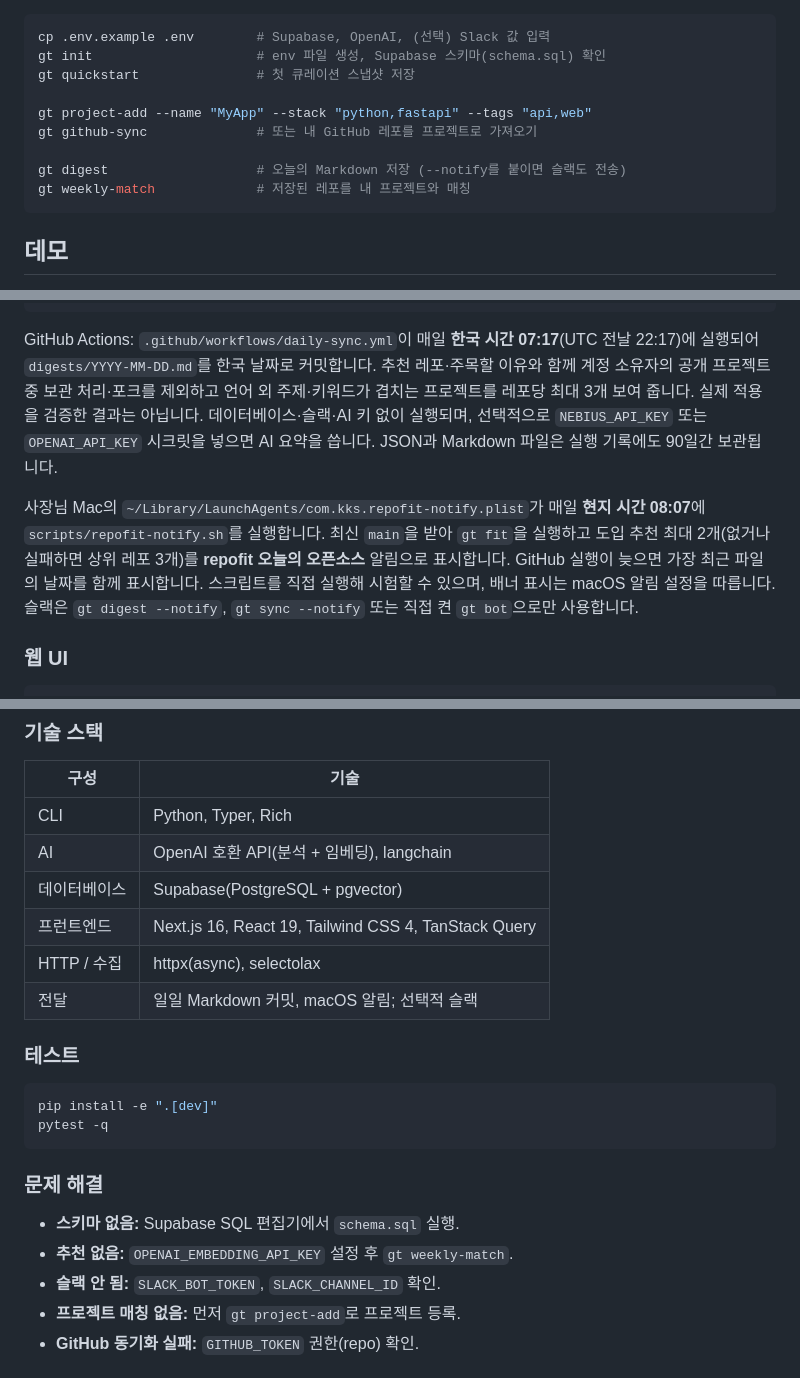
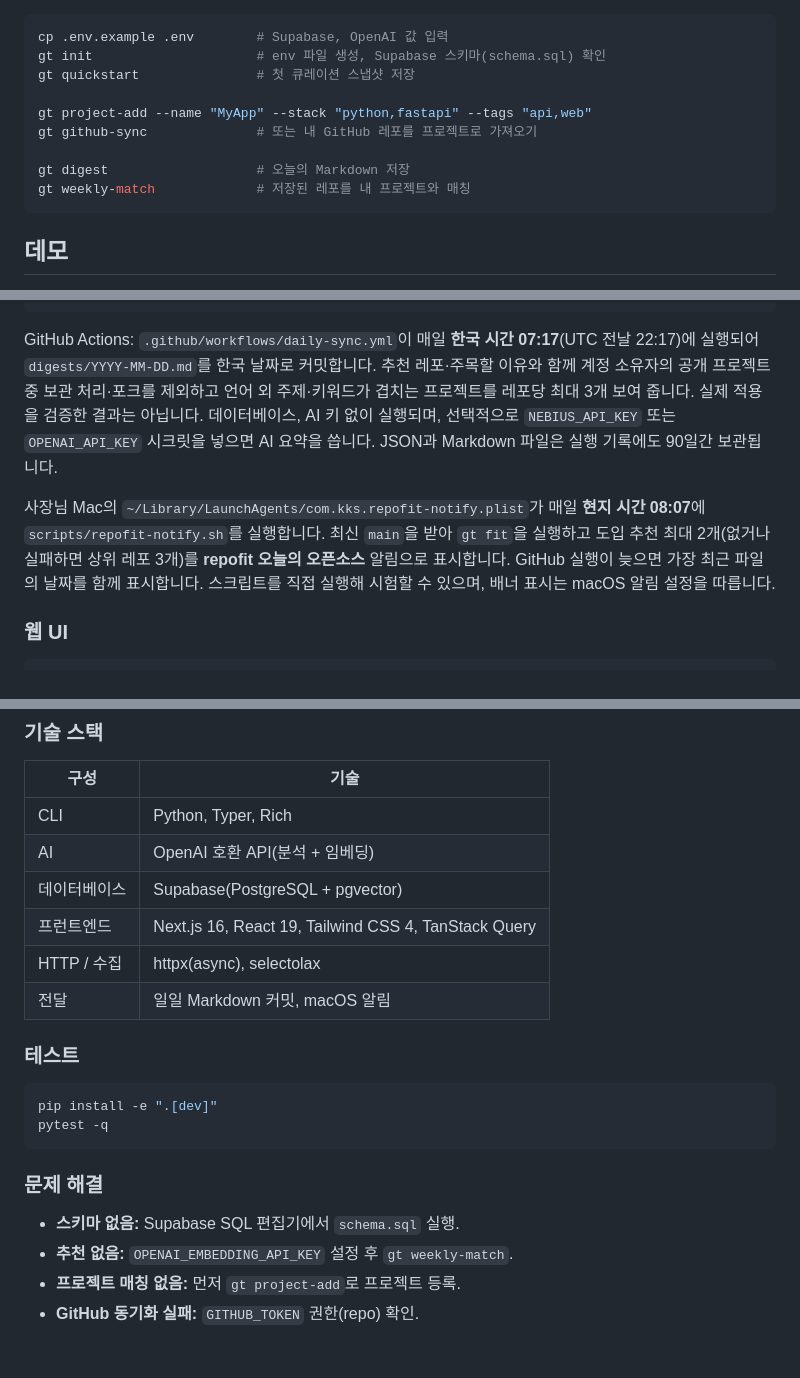
Before and after one commit to kks0488/repofit, a Markdown page: README.ko.md, 3 parts joined by grey strips. Rendered like a GitHub page; folded sections open.

````diff
--- a/README.ko.md
+++ b/README.ko.md
@@ -80,14 +80,14 @@ gt digest --no-analyze       # 오늘의 Markdown 파일과 JSON 스냅샷 저
 LLM은 `--llm-base-url/--llm-model/--llm-key-cmd` 또는 `REPOFIT_FIT_BASE_URL`, `REPOFIT_FIT_MODEL`, `REPOFIT_FIT_KEY_CMD`로 설정합니다(기본: Hive·Mac 키체인).
 
 ```bash
-cp .env.example .env        # Supabase, OpenAI, (선택) Slack 값 입력
+cp .env.example .env        # Supabase, OpenAI 값 입력
 gt init                     # env 파일 생성, Supabase 스키마(schema.sql) 확인
 gt quickstart               # 첫 큐레이션 스냅샷 저장
 
 gt project-add --name "MyApp" --stack "python,fastapi" --tags "api,web"
 gt github-sync              # 또는 내 GitHub 레포를 프로젝트로 가져오기
 
-gt digest                   # 오늘의 Markdown 저장 (--notify를 붙이면 슬랙도 전송)
+gt digest                   # 오늘의 Markdown 저장
 gt weekly-match             # 저장된 레포를 내 프로젝트와 매칭
 ```
 
@@ -238,7 +199,7 @@ cron:
 GitHub Actions: `.github/workflows/daily-sync.yml`이 매일 **한국 시간 07:17**(UTC 전날 22:17)에
 실행되어 `digests/YYYY-MM-DD.md`를 한국 날짜로 커밋합니다. 추천 레포·주목할 이유와 함께
 계정 소유자의 공개 프로젝트 중 보관 처리·포크를 제외하고 언어 외 주제·키워드가 겹치는 프로젝트를 레포당 최대 3개 보여 줍니다.
-실제 적용을 검증한 결과는 아닙니다. 데이터베이스·슬랙·AI 키 없이 실행되며, 선택적으로
+실제 적용을 검증한 결과는 아닙니다. 데이터베이스, AI 키 없이 실행되며, 선택적으로
 `NEBIUS_API_KEY` 또는 `OPENAI_API_KEY` 시크릿을 넣으면 AI 요약을 씁니다.
 JSON과 Markdown 파일은 실행 기록에도 90일간 보관됩니다.
 
@@ -246,7 +207,6 @@ JSON과 Markdown 파일은 실행 기록에도 90일간 보관됩니다.
 `scripts/repofit-notify.sh`를 실행합니다. 최신 `main`을 받아 `gt fit`을 실행하고 도입 추천 최대 2개(없거나 실패하면 상위 레포 3개)를
 **repofit 오늘의 오픈소스** 알림으로 표시합니다. GitHub 실행이 늦으면 가장 최근 파일의 날짜를 함께 표시합니다.
 스크립트를 직접 실행해 시험할 수 있으며, 배너 표시는 macOS 알림 설정을 따릅니다.
-슬랙은 `gt digest --notify`, `gt sync --notify` 또는 직접 켠 `gt bot`으로만 사용합니다.
 
 ### 웹 UI
 
@@ -263,11 +223,11 @@ npm run dev   # http://localhost:3003
 | 구성 | 기술 |
 |------|------|
 | CLI | Python, Typer, Rich |
-| AI | OpenAI 호환 API(분석 + 임베딩), langchain |
+| AI | OpenAI 호환 API(분석 + 임베딩) |
 | 데이터베이스 | Supabase(PostgreSQL + pgvector) |
 | 프런트엔드 | Next.js 16, React 19, Tailwind CSS 4, TanStack Query |
 | HTTP / 수집 | httpx(async), selectolax |
-| 전달 | 일일 Markdown 커밋, macOS 알림; 선택적 슬랙 |
+| 전달 | 일일 Markdown 커밋, macOS 알림 |
 
 ### 테스트
 
@@ -280,7 +240,6 @@ pytest -q
 
 - **스키마 없음:** Supabase SQL 편집기에서 `schema.sql` 실행.
 - **추천 없음:** `OPENAI_EMBEDDING_API_KEY` 설정 후 `gt weekly-match`.
-- **슬랙 안 됨:** `SLACK_BOT_TOKEN`, `SLACK_CHANNEL_ID` 확인.
 - **프로젝트 매칭 없음:** 먼저 `gt project-add`로 프로젝트 등록.
 - **GitHub 동기화 실패:** `GITHUB_TOKEN` 권한(repo) 확인.
 
````
Also changed, not shown: other parts of README.ko.md (+3 -42 lines), .claude/CLAUDE.md (+0 -2 lines), README.md (+10 -50 lines), assets/banner-ko.png, assets/banner.png, 14 other files.
